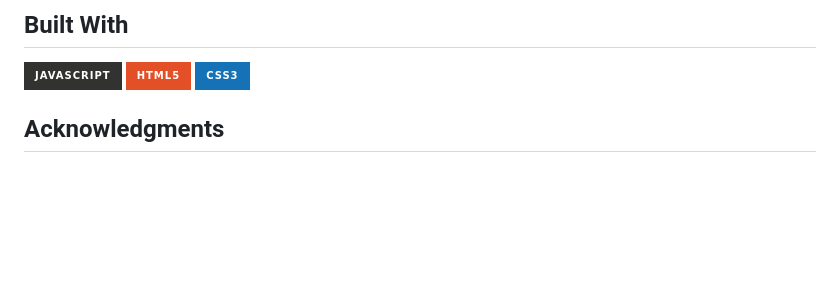
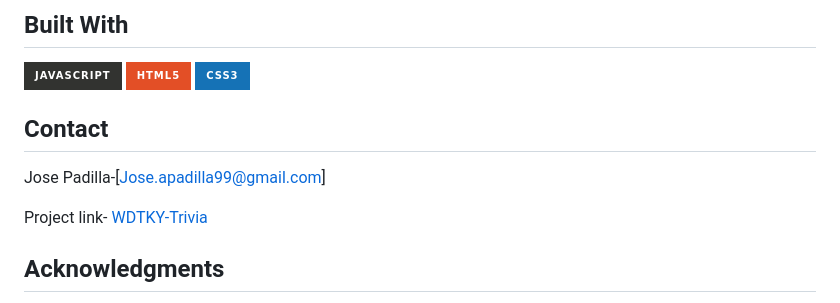
Before and after one commit to JpadillaCoding/WDYKT-Trivia, a Markdown page: README.md, the part around the change. Drawn GitHub-style; badges without logos; blank space fills up the shorter version.

Commit message:
Docs: styling the flow

```diff
--- a/README.md
+++ b/README.md
@@ -70,6 +70,12 @@ The function checks for the hard coded `correct` class and changes styling to gr
 ![Javascript](https://img.shields.io/badge/JavaScript-323330?style=for-the-badge&logo=javascript&logoColor=F7DF1E)
 ![HTML](https://img.shields.io/badge/HTML5-E34F26?style=for-the-badge&logo=html5&logoColor=white)
 ![CSS](https://img.shields.io/badge/CSS3-1572B6?style=for-the-badge&logo=css3&logoColor=white)
+## Contact
+
+Jose Padilla-[Jose.apadilla99@gmail.com]
+
+Project link- [WDTKY-Trivia](https://github.com/JpadillaCoding/WDYKT-Trivia)
+
 
 ## Acknowledgments
 
```
